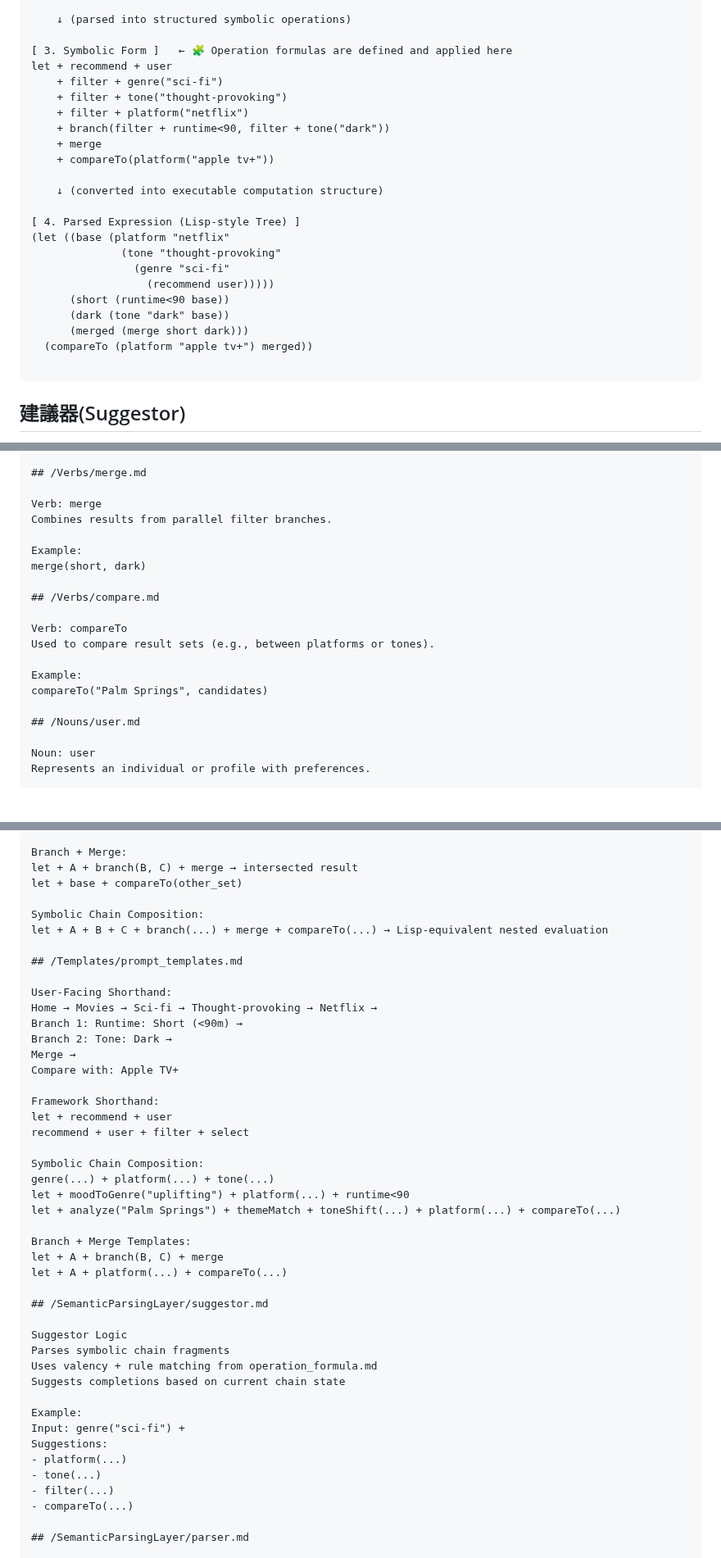
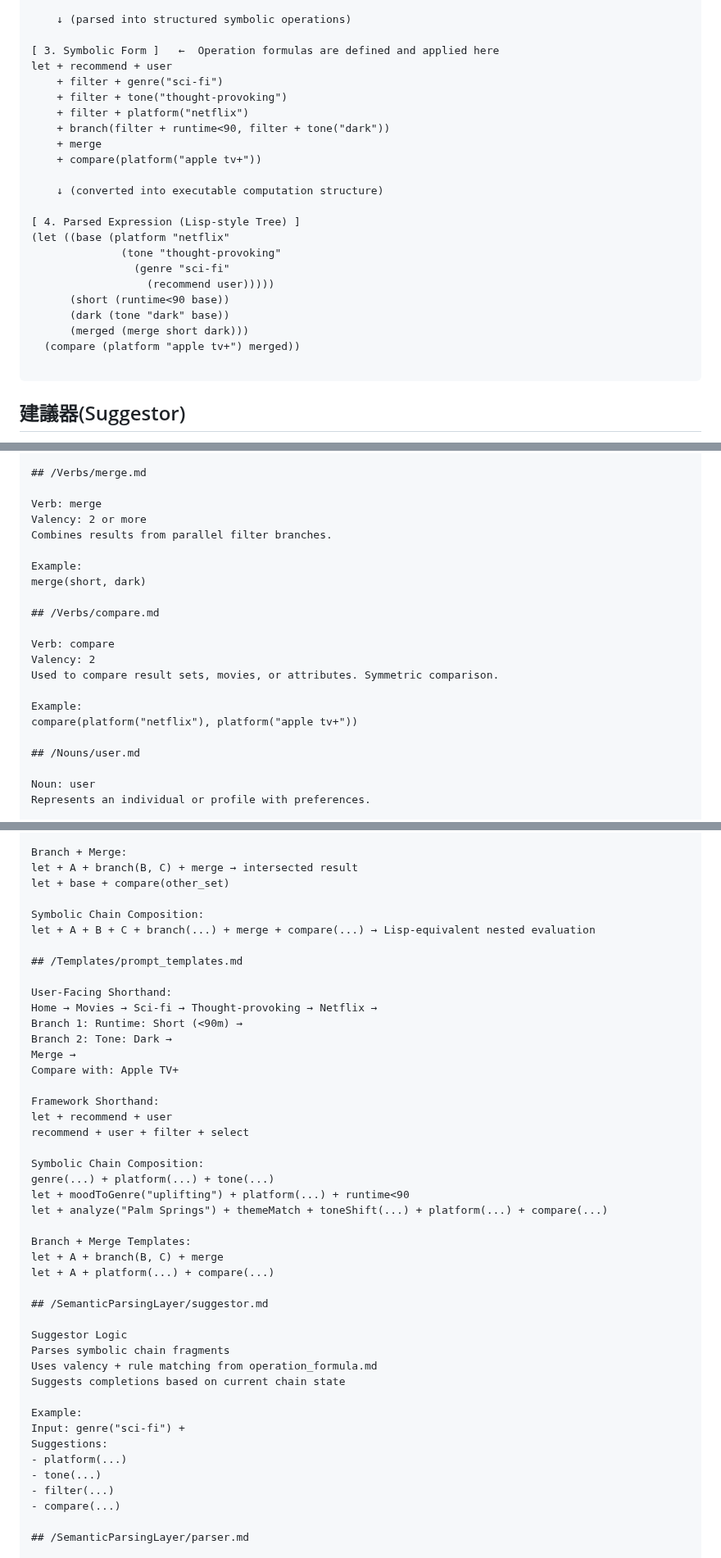
Before and after one commit to taipalogy/blog, a Markdown page: post13.md, 3 parts joined by grey strips. Shown at 82% size. Drawn GitHub-style; blank space fills up the shorter version.

Commit message:
replace action verb compareTo to compare. revised the framework.

````diff
--- a/post13.md
+++ b/post13.md
@@ -192,14 +192,14 @@ Compare with: Apple TV+
 
     ↓ (parsed into structured symbolic operations)
 
-[ 3. Symbolic Form ]   ← 🧩 Operation formulas are defined and applied here
+[ 3. Symbolic Form ]   ←  Operation formulas are defined and applied here
 let + recommend + user
     + filter + genre("sci-fi")
     + filter + tone("thought-provoking")
     + filter + platform("netflix")
     + branch(filter + runtime<90, filter + tone("dark"))
     + merge
-    + compareTo(platform("apple tv+"))
+    + compare(platform("apple tv+"))
 
     ↓ (converted into executable computation structure)
 
@@ -211,7 +211,7 @@ let + recommend + user
       (short (runtime<90 base))
       (dark (tone "dark" base))
       (merged (merge short dark)))
-  (compareTo (platform "apple tv+") merged))
+  (compare (platform "apple tv+") merged))
 
 ```
 
@@ -363,6 +363,7 @@ rate movie with user
 ## /Verbs/merge.md
 
 Verb: merge
+Valency: 2 or more
 Combines results from parallel filter branches.
 
 Example:
@@ -370,11 +371,12 @@ merge(short, dark)
 
 ## /Verbs/compare.md
 
-Verb: compareTo
-Used to compare result sets (e.g., between platforms or tones).
+Verb: compare
+Valency: 2
+Used to compare result sets, movies, or attributes. Symmetric comparison.
 
 Example:
-compareTo("Palm Springs", candidates)
+compare(platform("netflix"), platform("apple tv+"))
 
 ## /Nouns/user.md
 
@@ -468,10 +470,10 @@ filter + runtime<90 → short movies
 
 Branch + Merge:
 let + A + branch(B, C) + merge → intersected result
-let + base + compareTo(other_set)
+let + base + compare(other_set)
 
 Symbolic Chain Composition:
-let + A + B + C + branch(...) + merge + compareTo(...) → Lisp-equivalent nested evaluation
+let + A + B + C + branch(...) + merge + compare(...) → Lisp-equivalent nested evaluation
 
 ## /Templates/prompt_templates.md
 
@@ -489,11 +491,11 @@ recommend + user + filter + select
 Symbolic Chain Composition:
 genre(...) + platform(...) + tone(...)
 let + moodToGenre("uplifting") + platform(...) + runtime<90
-let + analyze("Palm Springs") + themeMatch + toneShift(...) + platform(...) + compareTo(...)
+let + analyze("Palm Springs") + themeMatch + toneShift(...) + platform(...) + compare(...)
 
 Branch + Merge Templates:
 let + A + branch(B, C) + merge
-let + A + platform(...) + compareTo(...)
+let + A + platform(...) + compare(...)
 
 ## /SemanticParsingLayer/suggestor.md
 
@@ -508,7 +510,7 @@ Suggestions:
 - platform(...)
 - tone(...)
 - filter(...)
-- compareTo(...)
+- compare(...)
 
 ## /SemanticParsingLayer/parser.md
 
````
Also changed, not shown: other parts of post13.md (+1 -1 lines).
